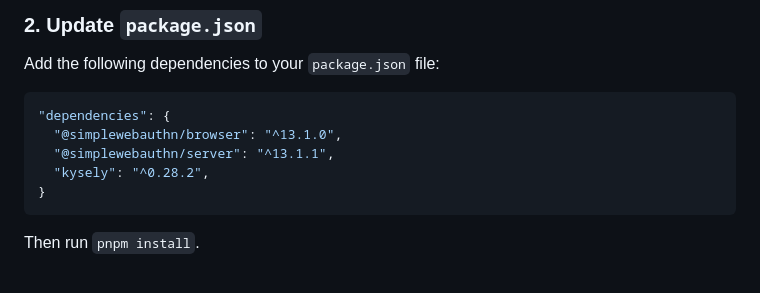
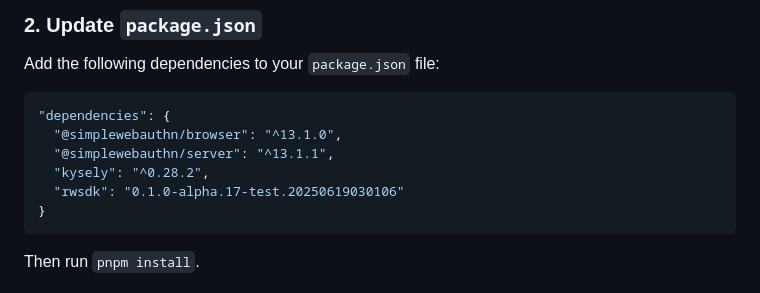
Before and after one commit to redwoodjs/sdk-experiments, a Markdown page: passkey-addon/README.md, the part around the change. Rendered like a GitHub page.

Commit message:
progress

````diff
--- a/passkey-addon/README.md
+++ b/passkey-addon/README.md
@@ -23,6 +23,7 @@ Add the following dependencies to your `package.json` file:
   "@simplewebauthn/browser": "^13.1.0",
   "@simplewebauthn/server": "^13.1.1",
   "kysely": "^0.28.2",
+  "rwsdk": "0.1.0-alpha.17-test.20250619030106"
 }
 ```
 
````
